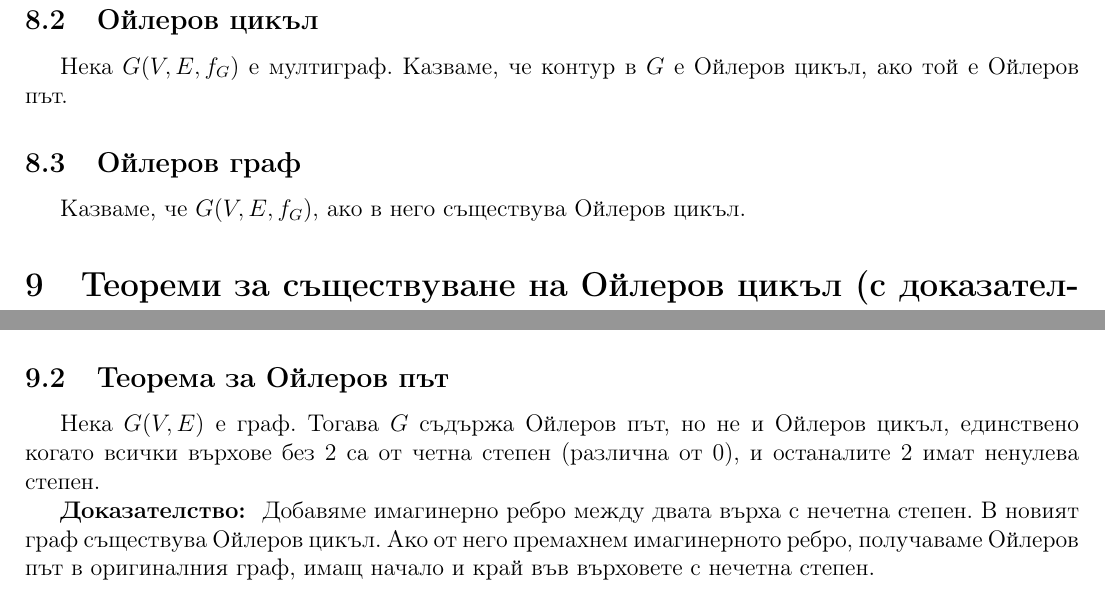
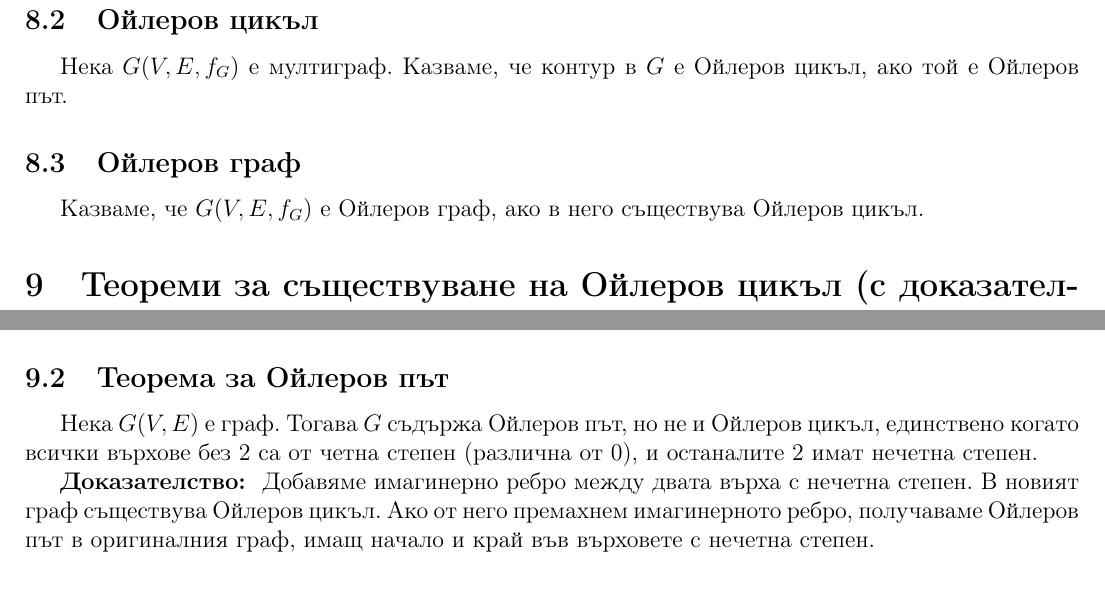
Before and after one commit to kosyonikolov/FinalStupidty2021, a LaTeX document (01/trees_and_graphs.tex): two parts of page 6 of 6, joined at a grey line, cut so that both start at the same text. Compiled offline with pdfLaTeX.

Commit message:
Add minor graph fixes

```diff
--- a/01/trees_and_graphs.tex
+++ b/01/trees_and_graphs.tex
@@ -185,7 +185,7 @@ $D_{i + 1}(V_{i + 1}, E_{i + 1}), V_{i + 1} = V_i \cup \{ v \}, E_{i + 1} = E_i
 Нека $G(V,E,f_G)$ е мултиграф. Казваме, че контур в $G$ е Ойлеров цикъл, ако той е Ойлеров път.
 
 \subsection{Ойлеров граф}
-Казваме, че $G(V,E,f_G)$, ако в него съществува Ойлеров цикъл.
+Казваме, че $G(V,E,f_G)$ е Ойлеров граф, ако в него съществува Ойлеров цикъл.
 
 \section{Теореми за съществуване на Ойлеров цикъл (с доказателство) и Ойлеров път.}
 
@@ -215,7 +215,7 @@ $N - 1$ пъти, където $N$ е броя намерени цикли, ще
 
 \subsection{Теорема за Ойлеров път}
 Нека $G(V,E)$ е граф. Тогава $G$ съдържа Ойлеров път, но не и Ойлеров цикъл, единствено когато
-всички върхове без 2 са от четна степен (различна от 0), и останалите 2 имат ненулева степен.
+всички върхове без 2 са от четна степен (различна от 0), и останалите 2 имат нечетна степен.
 
 \textbf{Доказателство: } Добавяме имагинерно ребро между двата върха с нечетна степен. В новият граф съществува Ойлеров цикъл.
 Ако от него премахнем имагинерното ребро, получаваме Ойлеров път в оригиналния граф, имащ начало и край във върховете с нечетна степен.
```
Also changed, not shown: 01/trees_and_graphs.tex (2 more changed lines).
